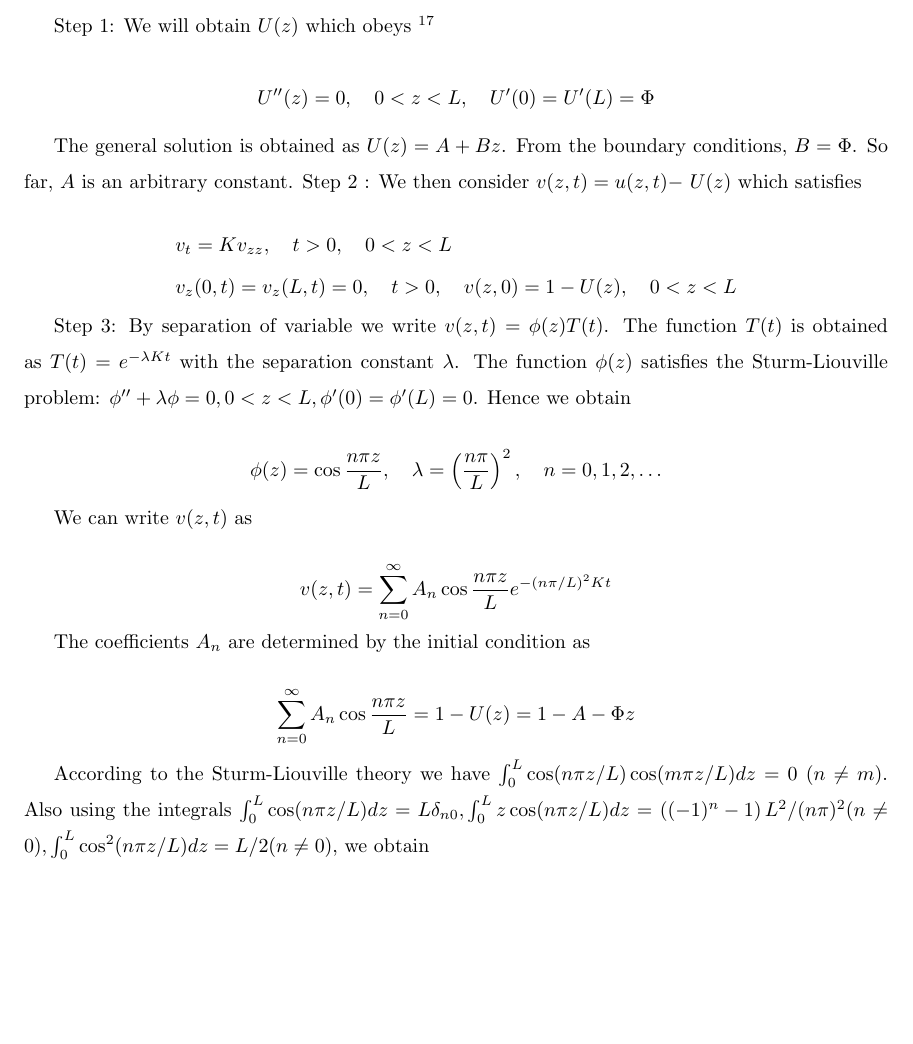
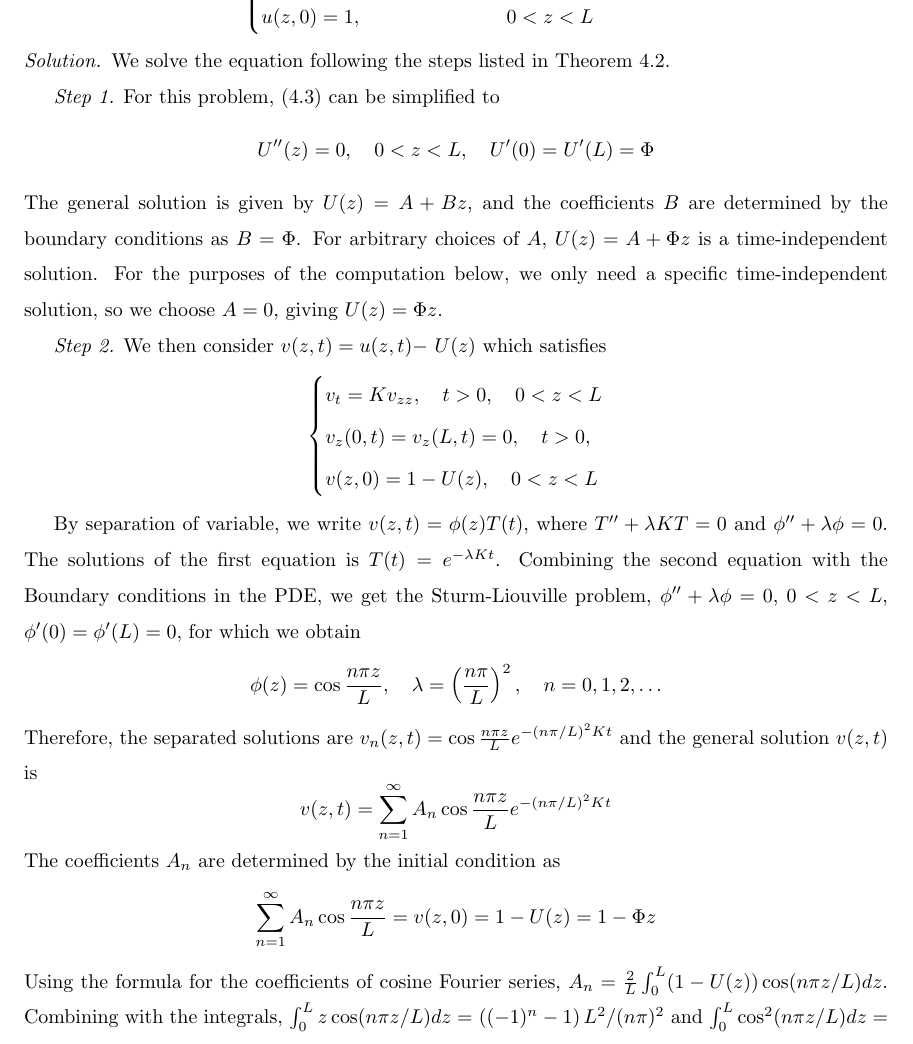
Before and after one commit to powergiant/math454_umich_notes, a LaTeX document (main.tex, which reads sections/section_4.tex): part of page 44 of 45, cut at the place of the change, the shorter picture padded with empty space. Compiled offline with pdfLaTeX.

Commit message:
finished the non-homogeneous heat eq

```diff
--- a/sections/section_4.tex
+++ b/sections/section_4.tex
@@ -107,4 +138,44 @@ Let us explain the above procedure using the following examples.
+\begin{example}
+Let us solve the following heat equation in a slab.
+\begin{equation}
+    \left\{
     \begin{aligned}
-    & v_t=K v_{z z}, \quad t>0, \quad 0<z<L \\
-    & v(0, t)=v(L, t)=0, \quad t>0, \quad v(z, 0)=1-U(z), \quad 0<z<L
+        &u_t=K u_{z z},\quad && t>0, \quad 0<z<L \\
+        &u_z(0, t)=\Phi,\ u_z(L, t)=\Phi && t>0 \\
+        &u(z, 0)=1,\quad && 0<z<L
     \end{aligned}
+    \right.
+\end{equation}
+\end{example}
+\begin{proof}[Solution] We solve the equation following the steps listed in Theorem \ref{th.solve_nonhomogeneous}.
+
+\textit{Step 1.} For this problem, \eqref{eq.time_independent_sol'} can be simplified to
+$$
+U^{\prime \prime}(z)=0, \quad 0<z<L, \quad U^{\prime}(0)=U^{\prime}(L)=\Phi
+$$
+The general solution is given by $U(z)=A+Bz$, and the coefficients $B$ are determined by the boundary conditions as $B=\Phi$. For arbitrary choices of $A$, $U(z)=A+\Phi z$ is a time-independent solution. For the purposes of the computation below, we only need a specific time-independent solution, so we choose $A = 0$, giving $U(z)=\Phi z$.
+
+\textit{Step 2.} We then consider $v(z, t)=u(z, t)-$ $U(z)$ which satisfies
+$$
+    \left\{\begin{aligned}
+        & v_t=K v_{z z}, \quad t>0, \quad 0<z<L
+        \\
+        &v_z(0, t)=v_z(L, t)=0, \quad t>0,
+        \\
+        &v(z, 0)=1-U(z), \quad 0<z<L
+        \end{aligned}\right.
+    $$
+
+By separation of variable, we write $v(z, t)=\phi(z) T(t)$, where $T^{\prime \prime}+\lambda K T=0$ and $\phi^{\prime \prime}+\lambda \phi=0$. The solutions of the first equation is $T(t)=e^{-\lambda K t}$. Combining the second equation with the Boundary conditions in the PDE, we get the Sturm-Liouville problem, $\phi^{\prime \prime}+\lambda \phi=0$, $0<z<L$, $\phi'(0)=\phi'(L)=0$, for which we obtain
+    $$
+    \phi(z)=\cos \frac{n \pi z}{L}, \quad \lambda=\left(\frac{n \pi}{L}\right)^2, \quad n=0,1,2, \ldots
+    $$
+Therefore, the separated solutions are $v_n(z, t)=\cos \frac{n \pi z}{L} e^{-(n \pi / L)^2 K t}$ and the general solution $v(z, t)$ is
+    $$
+    v(z, t)=\sum_{n=1}^{\infty} A_n \cos \frac{n \pi z}{L} e^{-(n \pi / L)^2 K t}
+    $$
+The coefficients $A_n$ are determined by the initial condition as
+    $$
+    \sum_{n=1}^{\infty} A_n \cos \frac{n \pi z}{L} = v(z, 0)=1-U(z)=1-\Phi z
+    $$
+    Using the formula for the coefficients of cosine Fourier series, $A_n = \frac{2}{L}\int_0^L (1-U(z))\cos (n \pi z / L) d z$. Combining with the integrals, $\int_0^L z \cos (n \pi z / L) d z=$ $\left((-1)^n-1\right) L^2 /(n \pi)^2$ and $ \int_0^L \cos ^2(n \pi z / L) d z=L / 2$ for $n \neq 0$, we can compute $A_n$ and obtain
@@ -154,38 +194,0 @@ $$
-Step 1: We will obtain $U(z)$ which obeys ${ }^{17}$
-
-$$
-U^{\prime \prime}(z)=0, \quad 0<z<L, \quad U^{\prime}(0)=U^{\prime}(L)=\Phi
-$$
-
-
-The general solution is obtained as $U(z)=A+B z$. From the boundary conditions, $B=\Phi$. So far, $A$ is an arbitrary constant. Step 2 : We then consider $v(z, t)=u(z, t)-$ $U(z)$ which satisfies
-
-$$
-\begin{aligned}
-& v_t=K v_{z z}, \quad t>0, \quad 0<z<L \\
-& v_z(0, t)=v_z(L, t)=0, \quad t>0, \quad v(z, 0)=1-U(z), \quad 0<z<L
-\end{aligned}
-$$
-
-Step 3: By separation of variable we write $v(z, t)=\phi(z) T(t)$. The function $T(t)$ is obtained as $T(t)=e^{-\lambda K t}$ with the separation constant $\lambda$. The function $\phi(z)$ satisfies the Sturm-Liouville problem: $\phi^{\prime \prime}+\lambda \phi=0,0<z<L, \phi^{\prime}(0)=\phi^{\prime}(L)=0$. Hence we obtain
-
-$$
-\phi(z)=\cos \frac{n \pi z}{L}, \quad \lambda=\left(\frac{n \pi}{L}\right)^2, \quad n=0,1,2, \ldots
-$$
-
-
-We can write $v(z, t)$ as
-
-$$
-v(z, t)=\sum_{n=0}^{\infty} A_n \cos \frac{n \pi z}{L} e^{-(n \pi / L)^2 K t}
-$$
-
-
-The coefficients $A_n$ are determined by the initial condition as
-
-$$
-\sum_{n=0}^{\infty} A_n \cos \frac{n \pi z}{L}=1-U(z)=1-A-\Phi z
-$$
-
-
-According to the Sturm-Liouville theory we have $\int_0^L \cos (n \pi z / L) \cos (m \pi z / L) d z=0$ $(n \neq m)$. Also using the integrals $\int_0^L \cos (n \pi z / L) d z=L \delta_{n 0}, \int_0^L z \cos (n \pi z / L) d z=$ $\left((-1)^n-1\right) L^2 /(n \pi)^2(n \neq 0), \int_0^L \cos ^2(n \pi z / L) d z=L / 2(n \neq 0)$, we obtain
```
Also changed, not shown: sections/section_3.tex (+2 -2 lines), main.pdf, sections/section_4.tex (118 more changed lines). Lines whose indentation alone changed are shown as unchanged.
